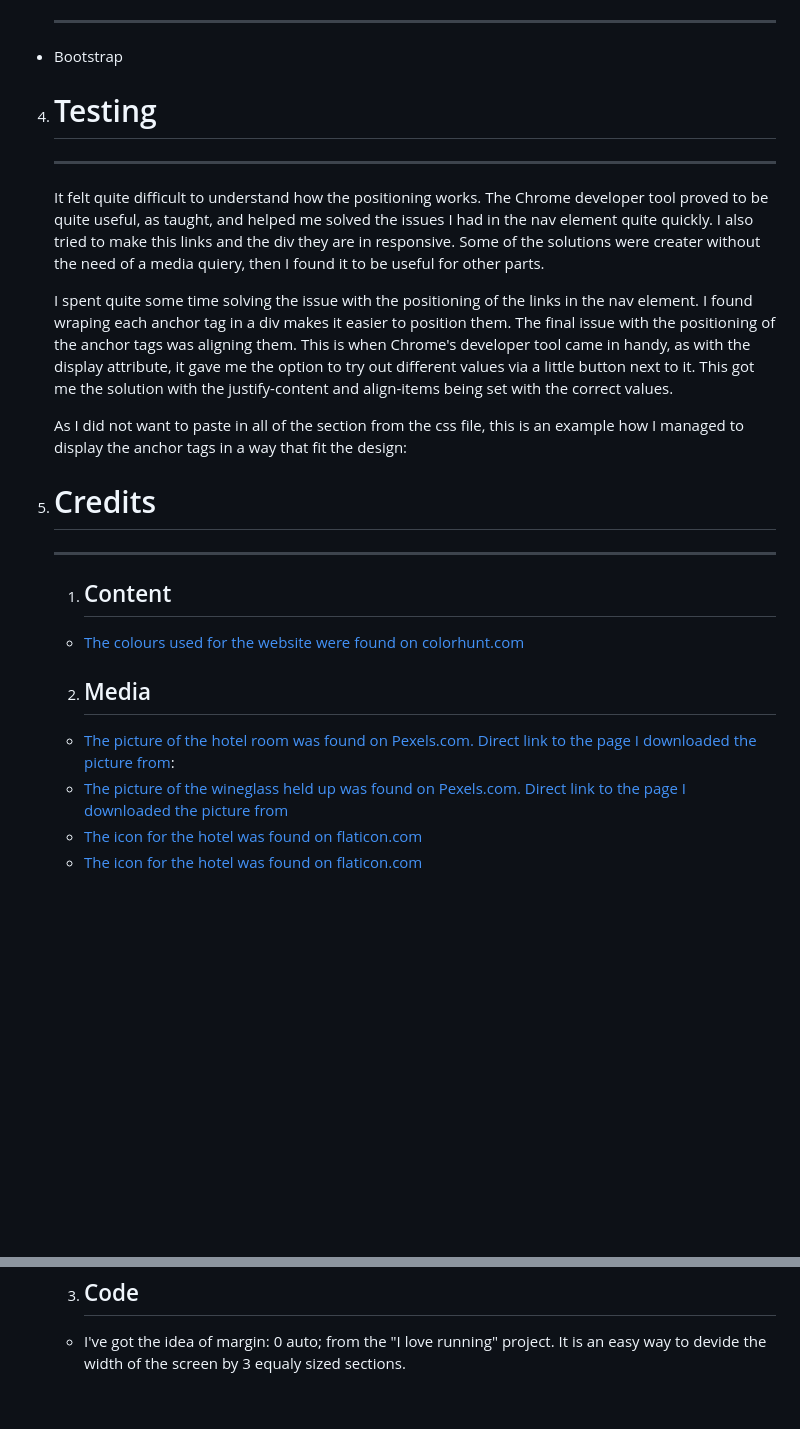
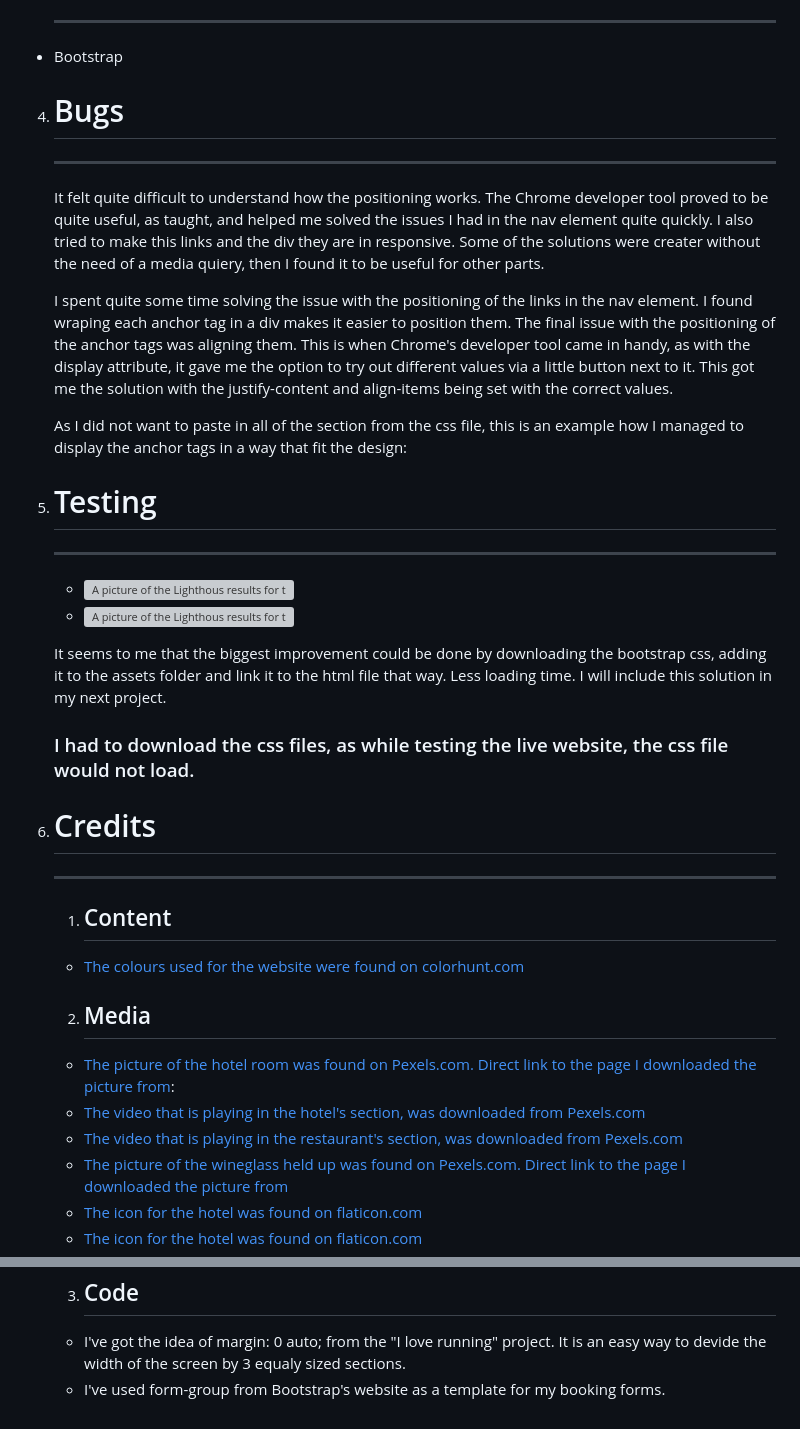
Before and after one commit to m1293b/no39, a Markdown page: README.md, 2 parts joined by grey strips. Drawn GitHub-style; blank space fills up the shorter version; grey boxes are pictures that could not be loaded.

```diff
--- a/README.md
+++ b/README.md
@@ -46,15 +46,15 @@
 
   - Bootstrap
 
-4. # Testing
+4. # Bugs
 
    ***
 
-    <p>It felt quite difficult to understand how the positioning works. The Chrome developer tool proved to be quite useful, as taught, and helped me solved the issues I had in the nav element quite quickly.
+    It felt quite difficult to understand how the positioning works. The Chrome developer tool proved to be quite useful, as taught, and helped me solved the issues I had in the nav element quite quickly.
     I also tried to make this links and the div they are in responsive. Some of the solutions were creater without the need of a media quiery, then I found it to be useful for other parts.
 
     I spent quite some time solving the issue with the positioning of the links in the nav element. I found wraping each anchor tag in a div makes it easier to position them. The final issue with the positioning of the anchor tags was aligning them. This is when Chrome's developer tool came in handy, as with the display attribute, it gave me the option to try out different values via a little button next to it.
-    This got me the solution with the justify-content and align-items being set with the correct values.</p>
+    This got me the solution with the justify-content and align-items being set with the correct values.
 
     As I did not want to paste in all of the section from the css file, this is an example how I managed to display the anchor tags in a way that fit the design:
 
@@ -68,7 +68,18 @@
         }
     -->
 
-5. # Credits
+5. # Testing
+
+    ***
+
+      - ![A picture of the Lighthous results for the mobile version](./assets/testing/mobile.png "Lighthouse test for the mobile version of the site.")
+      - ![A picture of the Lighthous results for the desktop version](./assets/testing/desktop.png "Lighthouse test for the desktop version of the website.")
+
+      It seems to me that the biggest improvement could be done by downloading the bootstrap css, adding it to the assets folder and link it to the html file that way. Less loading time. I will include this solution in my next project.
+
+      ### I had to download the css files, as while testing the live website, the css file would not load.
+
+6. # Credits
 
    ***
 
@@ -79,6 +90,8 @@
     2. ## Media
 
      - [The picture of the hotel room was found on Pexels.com. Direct link to the page I downloaded the picture from](https://www.pexels.com/photo/black-and-grey-bedspread-on-bed-and-pillow-164595/):
+     - [The video that is playing in the hotel's section, was downloaded from Pexels.com](https://www.pexels.com/video/elevators-going-up-and-down-855191/)
+     - [The video that is playing in the restaurant's section, was downloaded from Pexels.com](https://www.pexels.com/video/people-eating-a-meal-at-the-restaurant-5101342/)
      - [The picture of the wineglass held up was found on Pexels.com. Direct link to the page I downloaded the picture from](https://www.pexels.com/photo/wine-glass-on-restaurant-table-225228/)
      - [The icon for the hotel was found on flaticon.com](https://www.flaticon.com/free-icon/bed_1786937?term=hotel+room&page=1&position=23&origin=search&related_id=1786937)
      - [The icon for the hotel was found on flaticon.com](https://www.flaticon.com/free-icon/dinner_9954957?term=restaurant&page=1&position=48&origin=search&related_id=9954957)
@@ -91,3 +104,4 @@
     3. ## Code
 
      - I've got the idea of margin: 0 auto; from the "I love running" project. It is an easy way to devide the width of the screen by 3 equaly sized sections.
+     - I've used form-group from Bootstrap's website as a template for my booking forms.
```
Also changed, not shown: other parts of README.md (+1 -1 lines).
